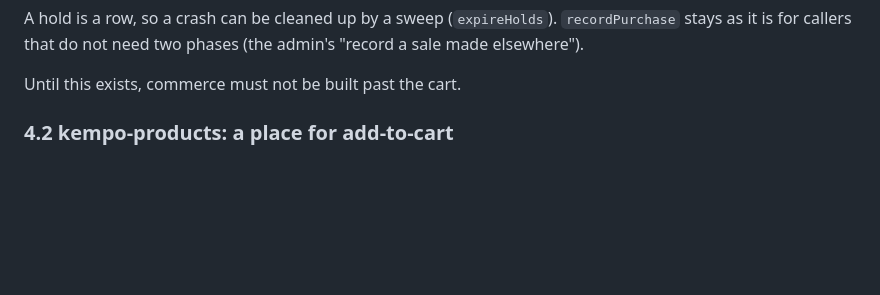
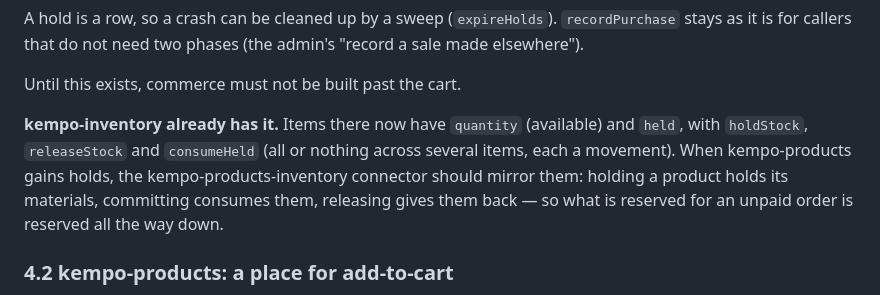
Before and after one commit to dustinpoissant/kempo-commerce, a Markdown page: PLAN.md, the part around the change. Drawn GitHub-style; blank space fills up the shorter version.

Commit message:
docs: kempo-inventory has held stock; products holds should mirror it
Co-Authored-By: Claude Sonnet 5.5 <noreply@anthropic.com>

```diff
--- a/PLAN.md
+++ b/PLAN.md
@@ -126,6 +126,12 @@ A hold is a row, so a crash can be cleaned up by a sweep (`expireHolds`). `recor
 it is for callers that do not need two phases (the admin's "record a sale made elsewhere").
 
 Until this exists, commerce must not be built past the cart.
+
+**kempo-inventory already has it.** Items there now have `quantity` (available) and `held`, with
+`holdStock`, `releaseStock` and `consumeHeld` (all or nothing across several items, each a movement).
+When kempo-products gains holds, the kempo-products-inventory connector should mirror them: holding
+a product holds its materials, committing consumes them, releasing gives them back — so what is
+reserved for an unpaid order is reserved all the way down.
 
 ### 4.2 kempo-products: a place for add-to-cart
 
```
